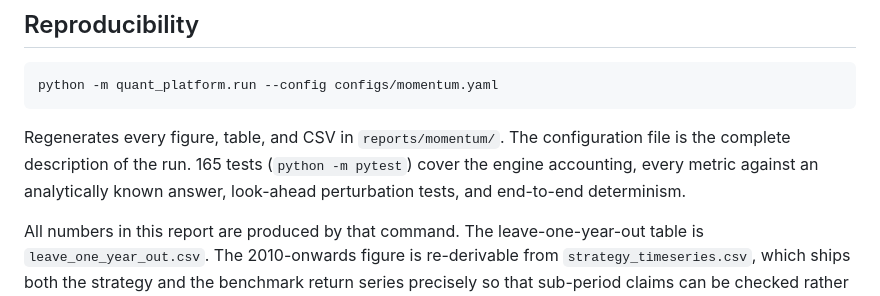
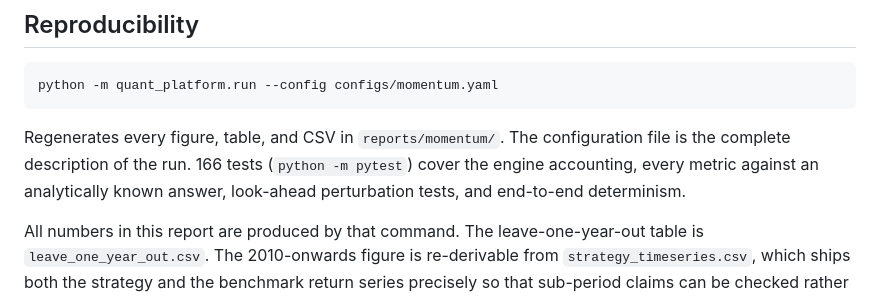
Before and after one commit to monishkk/quant-research-platform, a Markdown page: reports/RESEARCH_REPORT.md, the part around the change. Rendered like a GitHub page.

````diff
--- a/reports/RESEARCH_REPORT.md
+++ b/reports/RESEARCH_REPORT.md
@@ -312,6 +312,6 @@ The analytic Sharpe standard error for this sample length is ±0.270, but that i
 python -m quant_platform.run --config configs/momentum.yaml
 ```
 
-Regenerates every figure, table, and CSV in `reports/momentum/`. The configuration file is the complete description of the run. 165 tests (`python -m pytest`) cover the engine accounting, every metric against an analytically known answer, look-ahead perturbation tests, and end-to-end determinism.
+Regenerates every figure, table, and CSV in `reports/momentum/`. The configuration file is the complete description of the run. 166 tests (`python -m pytest`) cover the engine accounting, every metric against an analytically known answer, look-ahead perturbation tests, and end-to-end determinism.
 
 All numbers in this report are produced by that command. The leave-one-year-out table is `leave_one_year_out.csv`. The 2010-onwards figure is re-derivable from `strategy_timeseries.csv`, which ships both the strategy and the benchmark return series precisely so that sub-period claims can be checked rather than taken on trust.
````
Also changed, not shown: README.md (+1 -1 lines).
